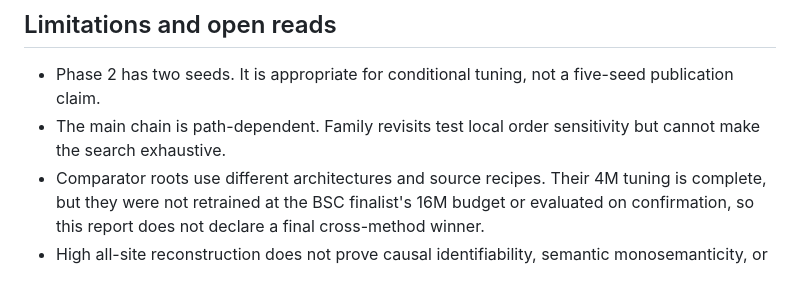
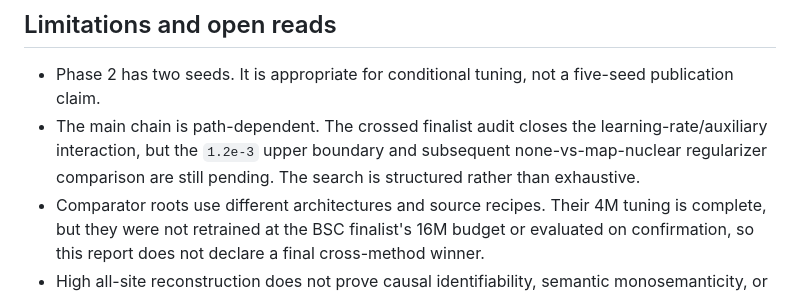
Before and after one commit to a9lim/block-crosscoder-experiment, a Markdown page: docs/findings.md, the part around one of its changes. Drawn GitHub-style.

```diff
--- a/docs/findings.md
+++ b/docs/findings.md
@@ -670,8 +723,10 @@ pass.
 
 - Phase 2 has two seeds. It is appropriate for conditional tuning, not a
   five-seed publication claim.
-- The main chain is path-dependent. Family revisits test local order
-  sensitivity but cannot make the search exhaustive.
+- The main chain is path-dependent. The crossed finalist audit closes the
+  learning-rate/auxiliary interaction, but the `1.2e-3` upper boundary and
+  subsequent none-vs-map-nuclear regularizer comparison are still pending.
+  The search is structured rather than exhaustive.
 - Comparator roots use different architectures and source recipes. Their 4M
   tuning is complete, but they were not retrained at the BSC finalist's 16M
   budget or evaluated on confirmation, so this report does not declare a final
```
Also changed, not shown: other parts of docs/findings.md (+73 -20 lines).
